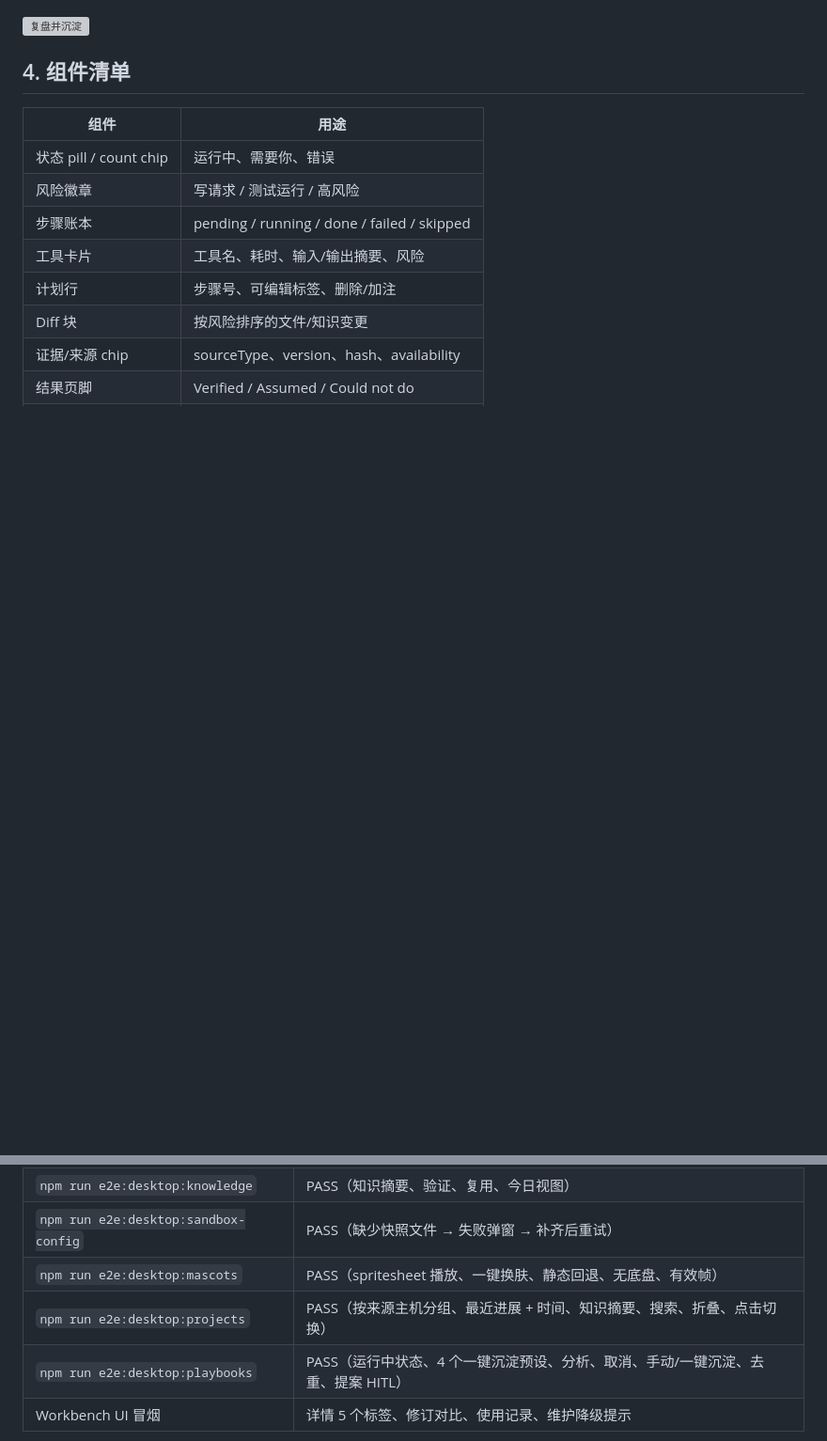
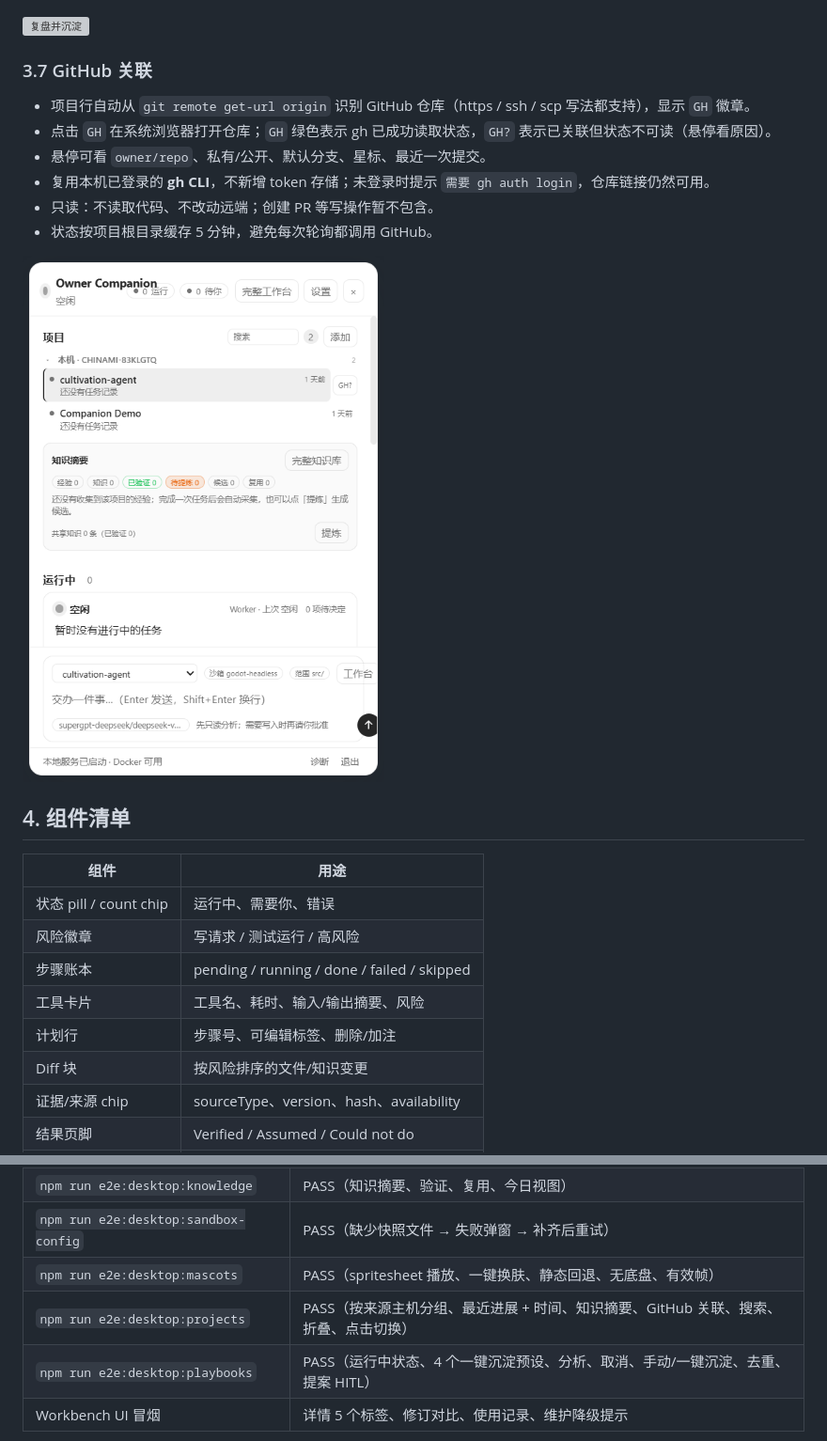
Before and after one commit to GeTitDD/owner-agent-mvp, a Markdown page: docs/UI_GUIDE.md, 2 parts joined by grey strips. Shown at 94% size. Drawn GitHub-style; pictures changed too: docs/assets/companion/github-link.png (added); blank space fills up the shorter version; grey boxes are pictures that could not be loaded.

Commit message:
feat(companion): link projects to GitHub repos via gh

```diff
--- a/docs/UI_GUIDE.md
+++ b/docs/UI_GUIDE.md
@@ -119,6 +119,17 @@ Tab：`内容 | 修订 | 来源 | 使用 | 冲突`
 
 ![复盘并沉淀](assets/companion/reflect-distill.png)
 
+### 3.7 GitHub 关联
+
+- 项目行自动从 `git remote get-url origin` 识别 GitHub 仓库（https / ssh / scp 写法都支持），显示 `GH` 徽章。
+- 点击 `GH` 在系统浏览器打开仓库；`GH` 绿色表示 gh 已成功读取状态，`GH?` 表示已关联但状态不可读（悬停看原因）。
+- 悬停可看 `owner/repo`、私有/公开、默认分支、星标、最近一次提交。
+- 复用本机已登录的 **gh CLI**，不新增 token 存储；未登录时提示 `需要 gh auth login`，仓库链接仍然可用。
+- 只读：不读取代码、不改动远端；创建 PR 等写操作暂不包含。
+- 状态按项目根目录缓存 5 分钟，避免每次轮询都调用 GitHub。
+
+![GitHub 关联](assets/companion/github-link.png)
+
 ## 4. 组件清单
 
 | 组件 | 用途 |
@@ -163,6 +174,6 @@ Tab：`内容 | 修订 | 来源 | 使用 | 冲突`
 | `npm run e2e:desktop:knowledge` | PASS（知识摘要、验证、复用、今日视图） |
 | `npm run e2e:desktop:sandbox-config` | PASS（缺少快照文件 → 失败弹窗 → 补齐后重试） |
 | `npm run e2e:desktop:mascots` | PASS（spritesheet 播放、一键换肤、静态回退、无底盘、有效帧） |
-| `npm run e2e:desktop:projects` | PASS（按来源主机分组、最近进展 + 时间、知识摘要、搜索、折叠、点击切换） |
+| `npm run e2e:desktop:projects` | PASS（按来源主机分组、最近进展 + 时间、知识摘要、GitHub 关联、搜索、折叠、点击切换） |
 | `npm run e2e:desktop:playbooks` | PASS（运行中状态、4 个一键沉淀预设、分析、取消、手动/一键沉淀、去重、提案 HITL） |
 | Workbench UI 冒烟 | 详情 5 个标签、修订对比、使用记录、维护降级提示 |
```
Also changed, not shown: README.md (+2 -1 lines), 8 other files.
